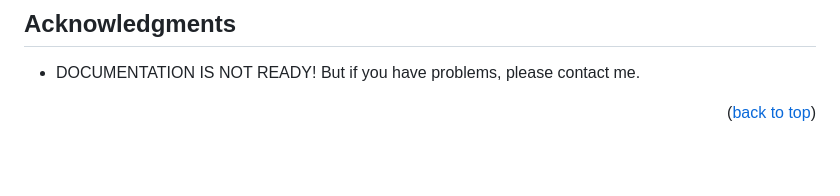
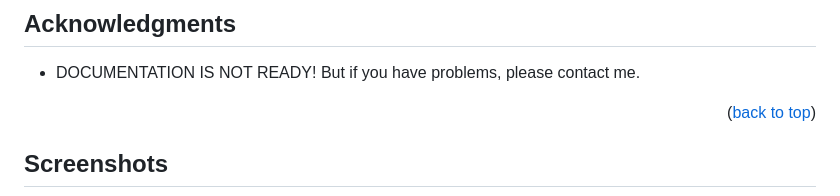
Before and after one commit to anatoliyzhang/gooser, a Markdown page: README.md, the part around the change printed below. Drawn GitHub-style; blank space fills up the shorter version.

```diff
--- a/README.md
+++ b/README.md
@@ -146,4 +146,5 @@ Author: [https://www.zhangshifeng.com](https://www.zhangshifeng.com)
 
 <p align="right">(<a href="#readme-top">back to top</a>)</p>
 
+## Screenshots
 
```
Also changed, not shown: other parts of README.md (+6 -0 lines).
